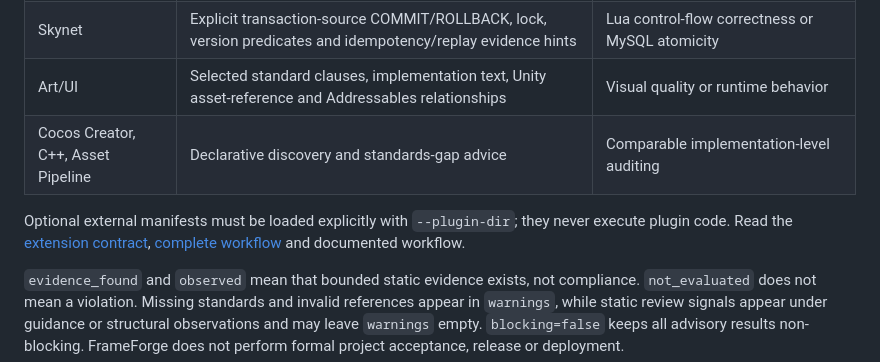
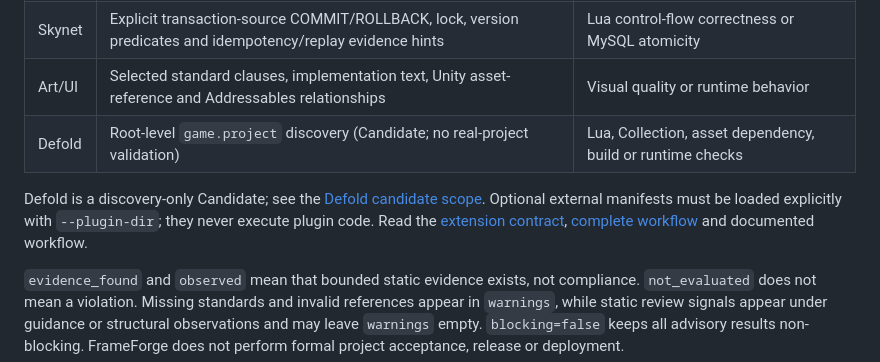
Before and after one commit to bewaterhere-coder/FrameForge-Community, a Markdown page: README.md, the part around the change. GitHub-like rendering.

Commit message:
docs: list Defold candidate support and limits

```diff
--- a/README.md
+++ b/README.md
@@ -85,9 +85,9 @@ Follow the [bilingual best-practices walkthrough](docs/best-practices.md) for a
 | Unity | asmdef graph, GUID and manifest context, lifecycle and assembly hints | Package resolution, Unity compilation or PlayMode correctness |
 | Skynet | Explicit transaction-source COMMIT/ROLLBACK, lock, version predicates and idempotency/replay evidence hints | Lua control-flow correctness or MySQL atomicity |
 | Art/UI | Selected standard clauses, implementation text, Unity asset-reference and Addressables relationships | Visual quality or runtime behavior |
-| Cocos Creator, C++, Asset Pipeline | Declarative discovery and standards-gap advice | Comparable implementation-level auditing |
+| Defold | Root-level `game.project` discovery (Candidate; no real-project validation) | Lua, Collection, asset dependency, build or runtime checks |\n| Cocos Creator, C++, Asset Pipeline | Declarative discovery and standards-gap advice | Comparable implementation-level auditing |
 
-Optional external manifests must be loaded explicitly with `--plugin-dir`; they never execute plugin code. Read the [extension contract](docs/plugin-extension-v1.md), [complete workflow](docs/v1-advisory-workflow.md) and documented workflow.
+Defold is a discovery-only Candidate; see the [Defold candidate scope](defold-candidate-v0.1.md). Optional external manifests must be loaded explicitly with `--plugin-dir`; they never execute plugin code. Read the [extension contract](docs/plugin-extension-v1.md), [complete workflow](docs/v1-advisory-workflow.md) and documented workflow.
 
 `evidence_found` and `observed` mean that bounded static evidence exists, not compliance. `not_evaluated` does not mean a violation. Missing standards and invalid references appear in `warnings`, while static review signals appear under guidance or structural observations and may leave `warnings` empty. `blocking=false` keeps all advisory results non-blocking. FrameForge does not perform formal project acceptance, release or deployment.
 
```
